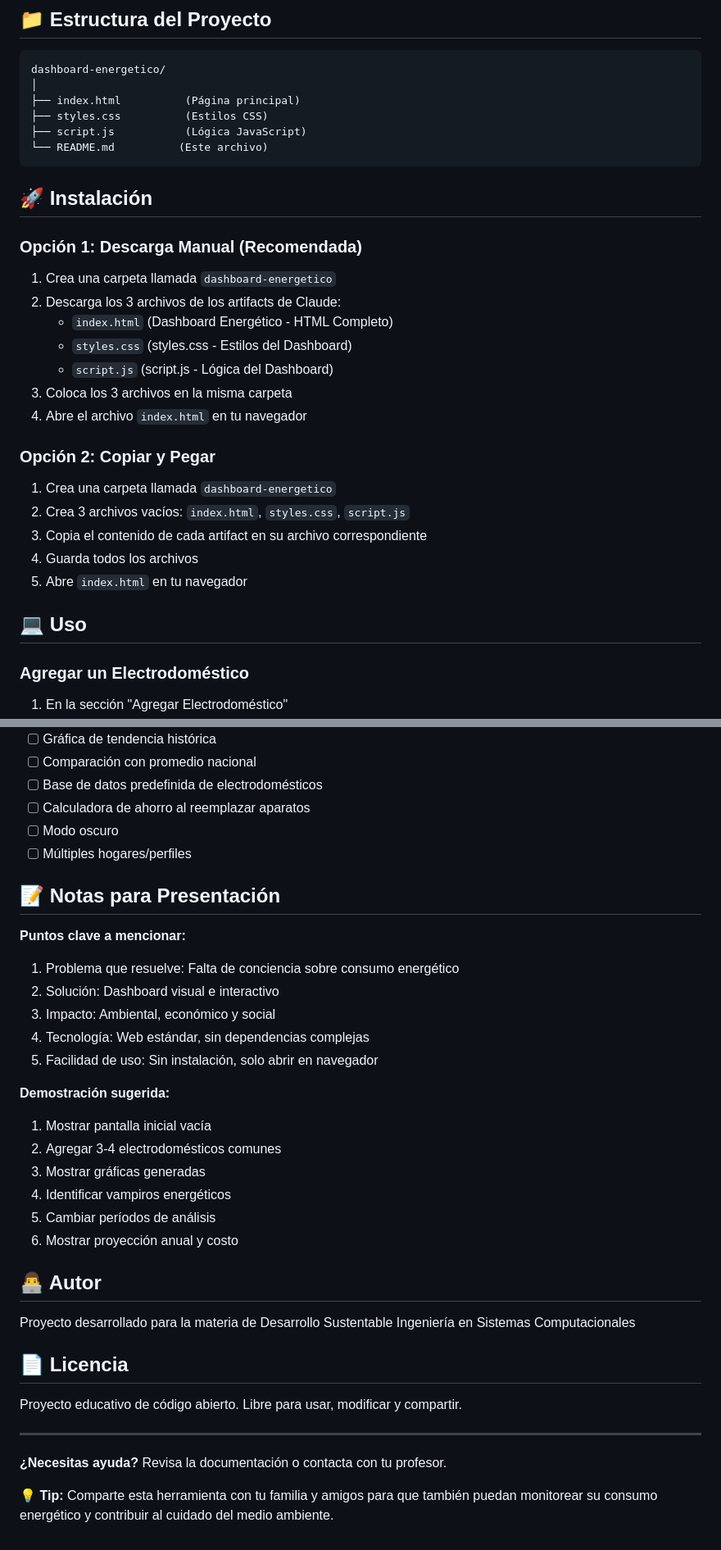
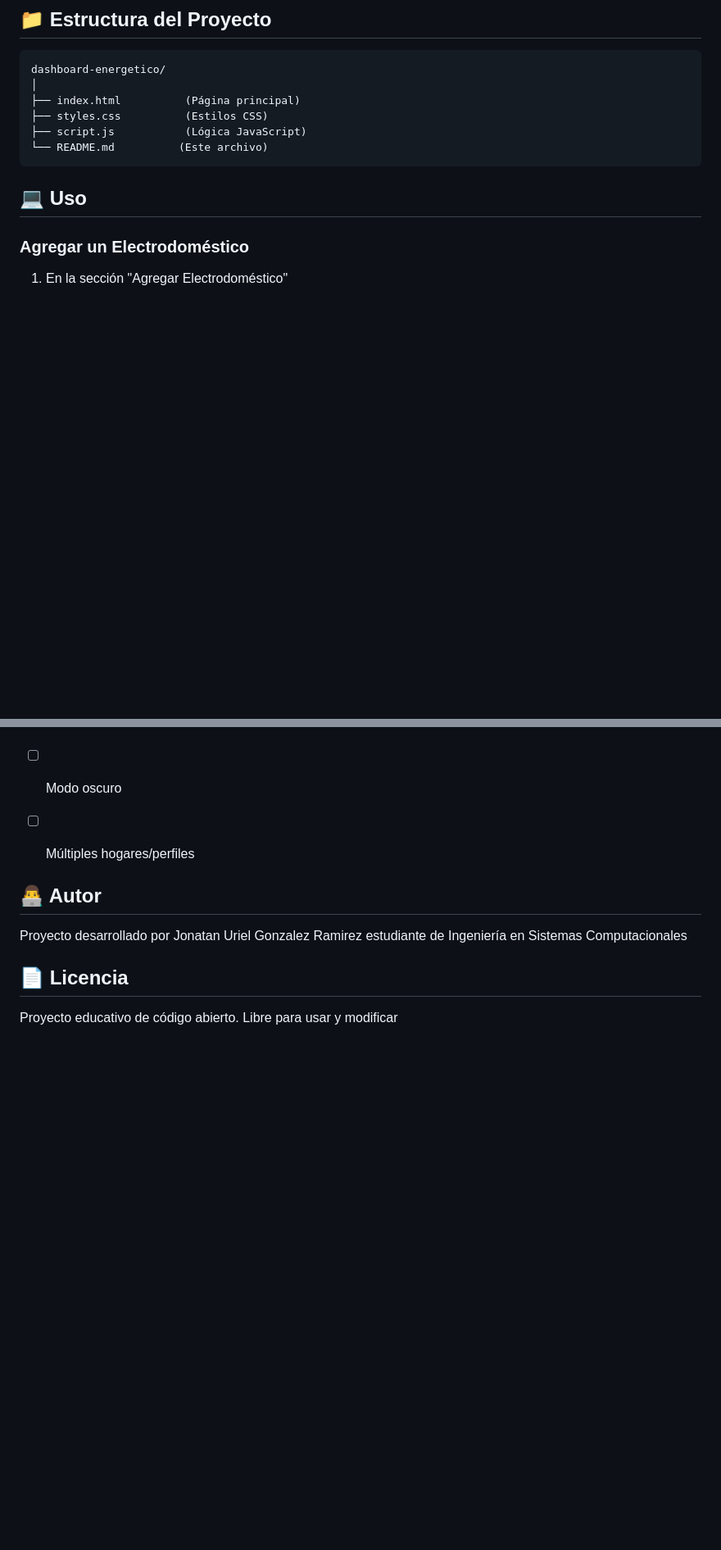
Before and after one commit to jonatanurielramigon/Dashboard-Ecologico, a Markdown page: README.md, 2 parts joined by grey strips. Shown at 82% size. Rendered like a GitHub page; blank space fills up the shorter version.

````diff
--- a/README.md
+++ b/README.md
@@ -22,24 +22,6 @@ dashboard-energetico/
 ├── script.js           (Lógica JavaScript)
 └── README.md          (Este archivo)
 ```
-
-## 🚀 Instalación
-
-### Opción 1: Descarga Manual (Recomendada)
-1. Crea una carpeta llamada `dashboard-energetico`
-2. Descarga los 3 archivos de los artifacts de Claude:
-   - `index.html` (Dashboard Energético - HTML Completo)
-   - `styles.css` (styles.css - Estilos del Dashboard)
-   - `script.js` (script.js - Lógica del Dashboard)
-3. Coloca los 3 archivos en la misma carpeta
-4. Abre el archivo `index.html` en tu navegador
-
-### Opción 2: Copiar y Pegar
-1. Crea una carpeta llamada `dashboard-energetico`
-2. Crea 3 archivos vacíos: `index.html`, `styles.css`, `script.js`
-3. Copia el contenido de cada artifact en su archivo correspondiente
-4. Guarda todos los archivos
-5. Abre `index.html` en tu navegador
 
 ## 💻 Uso
 
@@ -173,33 +155,11 @@ Si cambias 10 focos incandescentes (60W) por LED (10W) que usas 5 horas al día:
 - [ ] Modo oscuro
 - [ ] Múltiples hogares/perfiles
 
-## 📝 Notas para Presentación
-
-**Puntos clave a mencionar:**
-1. Problema que resuelve: Falta de conciencia sobre consumo energético
-2. Solución: Dashboard visual e interactivo
-3. Impacto: Ambiental, económico y social
-4. Tecnología: Web estándar, sin dependencias complejas
-5. Facilidad de uso: Sin instalación, solo abrir en navegador
-
-**Demostración sugerida:**
-1. Mostrar pantalla inicial vacía
-2. Agregar 3-4 electrodomésticos comunes
-3. Mostrar gráficas generadas
-4. Identificar vampiros energéticos
-5. Cambiar períodos de análisis
-6. Mostrar proyección anual y costo
 
 ## 👨‍💻 Autor
-Proyecto desarrollado para la materia de Desarrollo Sustentable
+Proyecto desarrollado por Jonatan Uriel Gonzalez Ramirez estudiante de
 Ingeniería en Sistemas Computacionales
 
 ## 📄 Licencia
 Proyecto educativo de código abierto.
-Libre para usar, modificar y compartir.
-
----
-
-**¿Necesitas ayuda?** Revisa la documentación o contacta con tu profesor.
-
-**💡 Tip:** Comparte esta herramienta con tu familia y amigos para que también puedan monitorear su consumo energético y contribuir al cuidado del medio ambiente.
+Libre para usar y modificar
````
